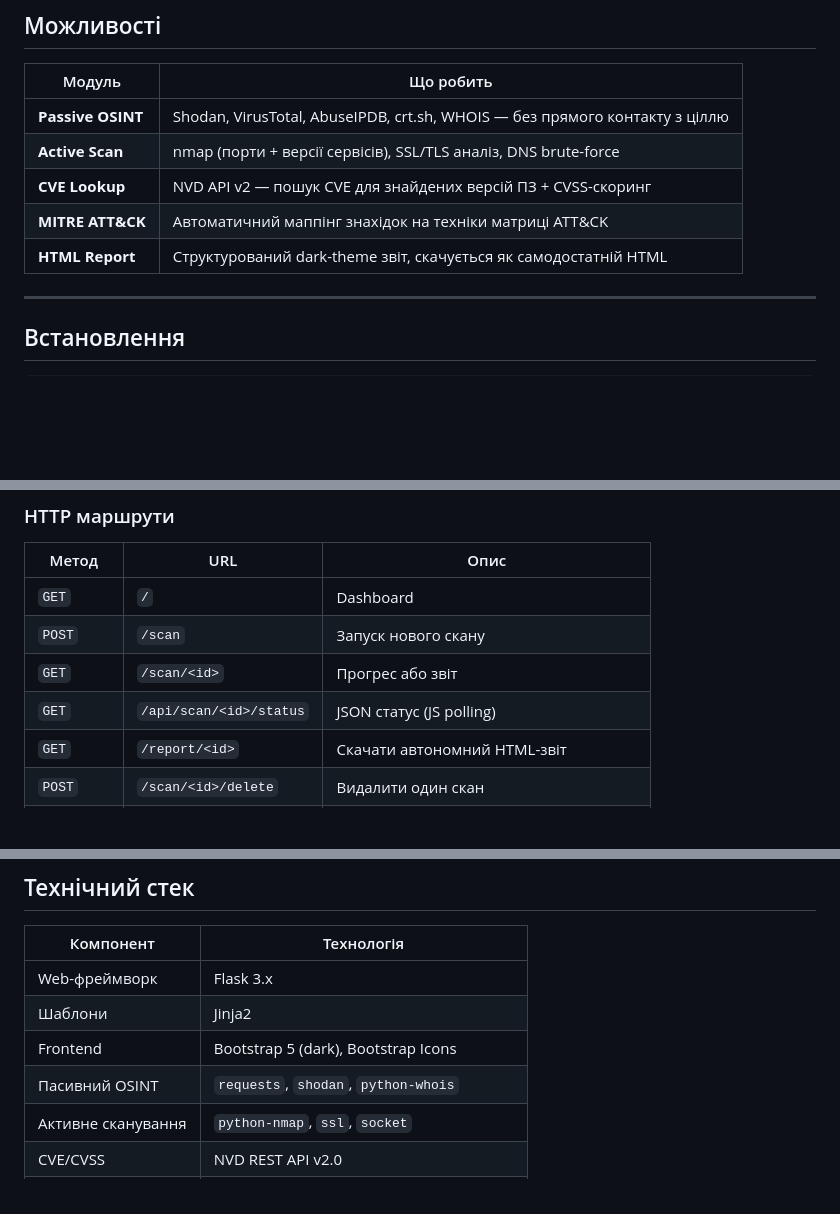
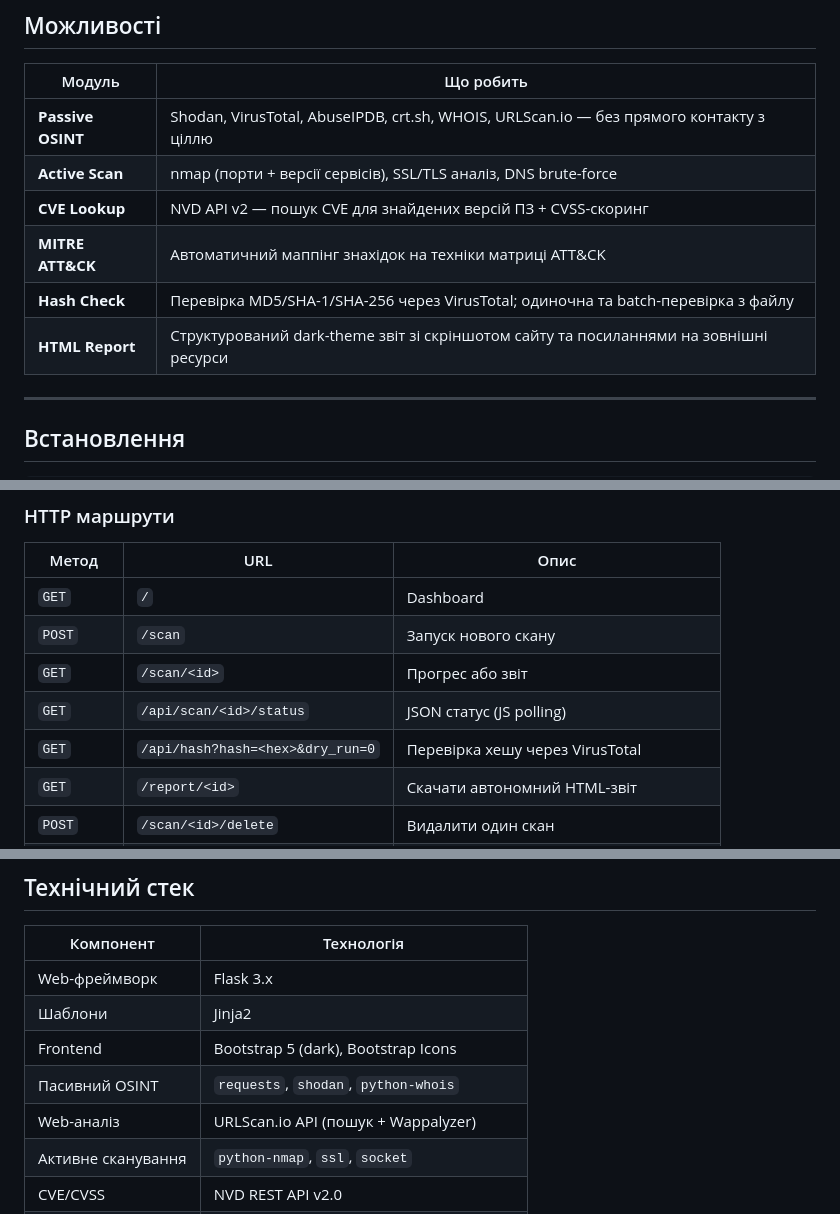
Before and after one commit to Batiscafff/SpyFly, a Markdown page: README.md, 3 parts joined by grey strips. Rendered like a GitHub page; blank space fills up the shorter version.

```diff
--- a/README.md
+++ b/README.md
@@ -13,11 +13,12 @@ Flask-застосунок для автоматизованої OSINT-розв
 
 | Модуль | Що робить |
 |--------|-----------|
-| **Passive OSINT** | Shodan, VirusTotal, AbuseIPDB, crt.sh, WHOIS — без прямого контакту з ціллю |
+| **Passive OSINT** | Shodan, VirusTotal, AbuseIPDB, crt.sh, WHOIS, URLScan.io — без прямого контакту з ціллю |
 | **Active Scan** | nmap (порти + версії сервісів), SSL/TLS аналіз, DNS brute-force |
 | **CVE Lookup** | NVD API v2 — пошук CVE для знайдених версій ПЗ + CVSS-скоринг |
 | **MITRE ATT&CK** | Автоматичний маппінг знахідок на техніки матриці ATT&CK |
-| **HTML Report** | Структурований dark-theme звіт, скачується як самодостатній HTML |
+| **Hash Check** | Перевірка MD5/SHA-1/SHA-256 через VirusTotal; одиночна та batch-перевірка з файлу |
+| **HTML Report** | Структурований dark-theme звіт зі скріншотом сайту та посиланнями на зовнішні ресурси |
 
 ---
 
@@ -170,6 +178,7 @@ SpyFly/
 | `POST` | `/scan` | Запуск нового скану |
 | `GET` | `/scan/<id>` | Прогрес або звіт |
 | `GET` | `/api/scan/<id>/status` | JSON статус (JS polling) |
+| `GET` | `/api/hash?hash=<hex>&dry_run=0` | Перевірка хешу через VirusTotal |
 | `GET` | `/report/<id>` | Скачати автономний HTML-звіт |
 | `POST` | `/scan/<id>/delete` | Видалити один скан |
 | `POST` | `/scans/delete-bulk` | Масове видалення (JSON `{"ids":[...]}`) |
@@ -285,6 +298,7 @@ Rule engine без зовнішніх залежностей, 12 правил:
 | Шаблони | Jinja2 |
 | Frontend | Bootstrap 5 (dark), Bootstrap Icons |
 | Пасивний OSINT | `requests`, `shodan`, `python-whois` |
+| Web-аналіз | URLScan.io API (пошук + Wappalyzer) |
 | Активне сканування | `python-nmap`, `ssl`, `socket` |
 | CVE/CVSS | NVD REST API v2.0 |
 | ATT&CK маппінг | власний rule engine |
```
Also changed, not shown: other parts of README.md (+20 -9 lines).
